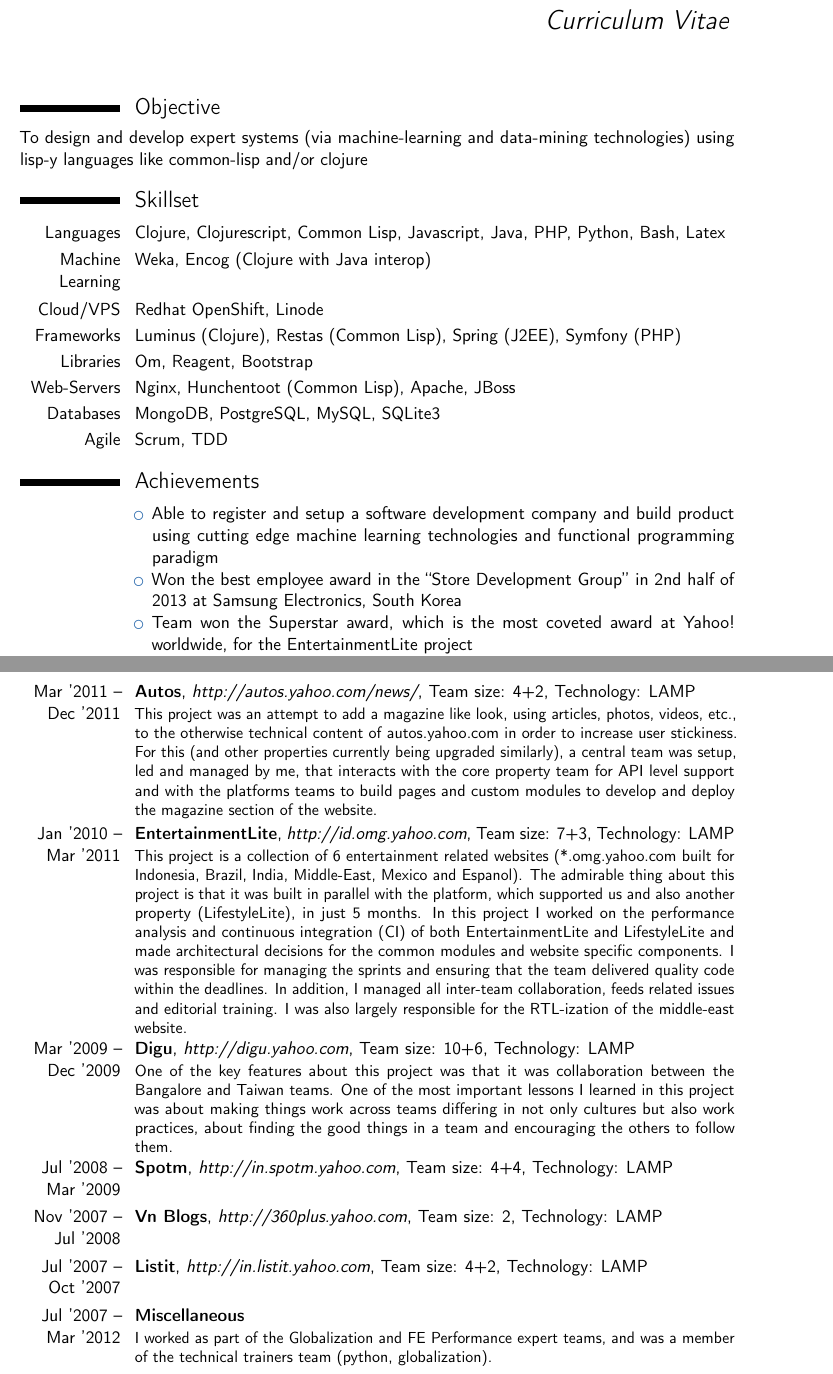
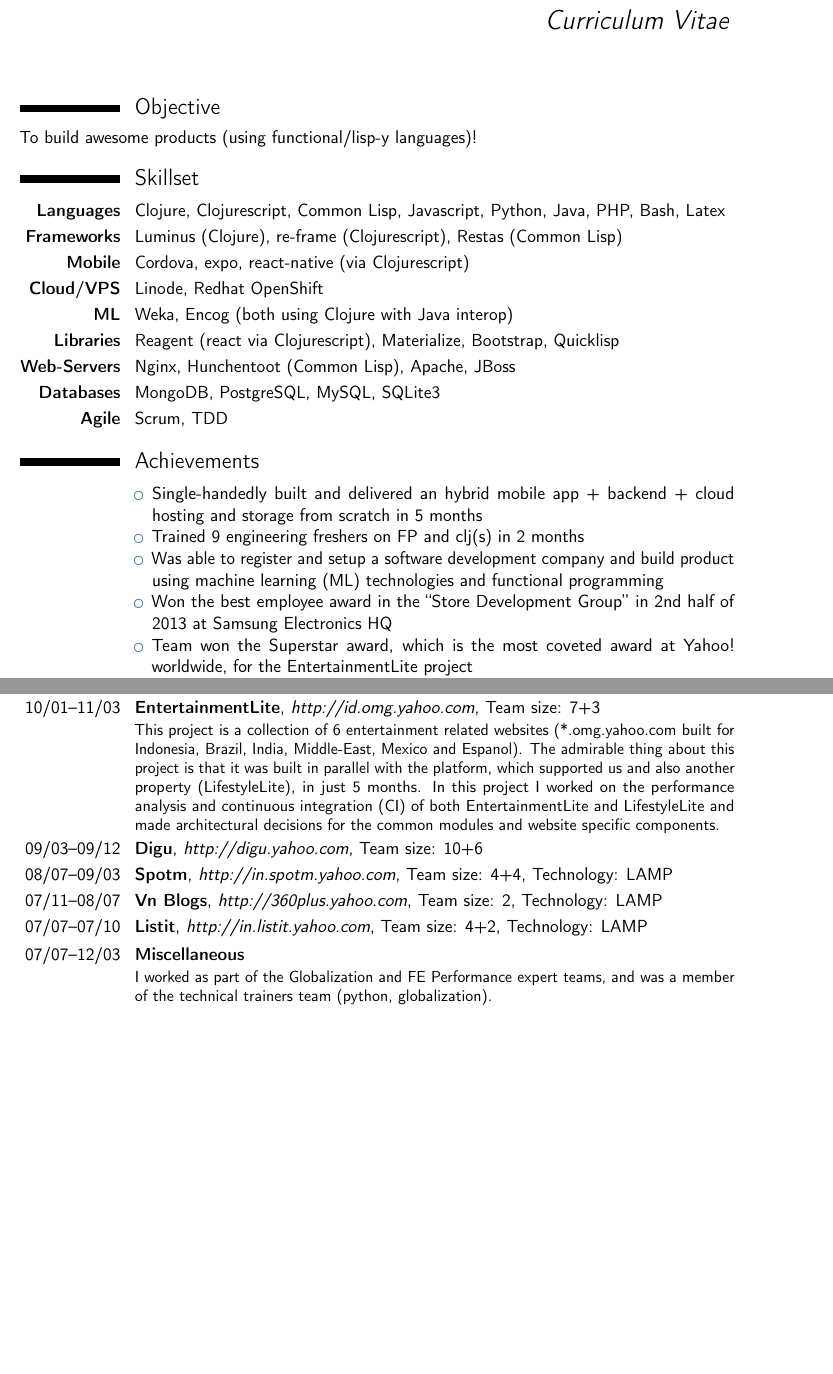
Before and after one commit to spradnyesh/resume, a LaTeX CV (Pradnyesh_Sawant.tex): two parts of pages 1 and 3 of 3, joined at a grey line, cut so that both start at the same text, the shorter picture padded with empty space. Compiled offline with pdfLaTeX.

Commit message:
sfrd @ 2017-12-23--23-02-56

```diff
--- a/Pradnyesh_Sawant.tex
+++ b/Pradnyesh_Sawant.tex
@@ -57,28 +57,31 @@
 % To work in the field of financial data analysis and prediction using data-mining and machine-learning technologies
 % To build scalable and secure systems that are useful and/or entertaining to customers and also generate revenue for the company
 % To work on machine-learning and data-mining problems that provide interesting and useful insights which are useful for customers and also generate revenue for the company
-To design and develop expert systems (via machine-learning and data-mining technologies) using lisp-y languages like common-lisp and/or clojure
-
+% To design and develop expert systems (via machine-learning and data-mining technologies) using lisp-y languages like common-lisp and/or clojure
+To build awesome products (using functional/lisp-y languages)!
 
 %----------------------------------------------------------------------------------------
 %   Key Skills and Achievements
 %----------------------------------------------------------------------------------------
 \section{Skillset}
-\cvitem {Languages}{Clojure, Clojurescript, Common Lisp, Javascript, Java, PHP, Python, Bash, Latex}
-\cvitem {Machine Learning}{Weka, Encog (Clojure with Java interop)}
-\cvitem {Cloud/VPS}{Redhat OpenShift, Linode}
-\cvitem {Frameworks}{Luminus (Clojure), Restas (Common Lisp), Spring (J2EE), Symfony (PHP)}
-\cvitem {Libraries}{Om, Reagent, Bootstrap}
-\cvitem {Web-Servers}{Nginx, Hunchentoot (Common Lisp), Apache, JBoss}
-\cvitem {Databases}{MongoDB, PostgreSQL, MySQL, SQLite3}
-\cvitem {Agile}{Scrum, TDD}
+\cvitem {\textbf{Languages}}{Clojure, Clojurescript, Common Lisp, Javascript, Python, Java, PHP, Bash, Latex}
+\cvitem {\textbf{Frameworks}}{Luminus (Clojure), re-frame (Clojurescript), Restas (Common Lisp)}%, Spring (J2EE), Symfony (PHP), Django (Python)}
+\cvitem {\textbf{Mobile}}{Cordova, expo, react-native (via Clojurescript)}
+\cvitem {\textbf{Cloud/VPS}}{Linode, Redhat OpenShift}
+\cvitem {\textbf{ML}}{Weka, Encog (both using Clojure with Java interop)}
+\cvitem {\textbf{Libraries}}{Reagent (react via Clojurescript), Materialize, Bootstrap, Quicklisp}
+\cvitem {\textbf{Web-Servers}}{Nginx, Hunchentoot (Common Lisp), Apache, JBoss}
+\cvitem {\textbf{Databases}}{MongoDB, PostgreSQL, MySQL, SQLite3}
+\cvitem {\textbf{Agile}}{Scrum, TDD}
 % \cvitem {Tools}{spacemacs, org-mode, CIDER for clojure}
 
 \section{Achievements}
 \cvitem {}{
 \begin{itemize}
-  \item Able to register and setup a software development company and build product using cutting edge machine learning technologies and functional programming paradigm
-  \item Won the best employee award in the ``Store Development Group'' in 2nd half of 2013 at Samsung Electronics, South Korea
+\item Single-handedly built and delivered an hybrid mobile app + backend + cloud hosting and storage from scratch in 5 months
+\item Trained 9 engineering freshers on FP and clj(s) in 2 months
+\item Was able to register and setup a software development company and build product using machine learning (ML) technologies and functional programming
+\item Won the best employee award in the ``Store Development Group'' in 2nd half of 2013 at Samsung Electronics HQ
 \item Team won the Superstar award, which is the most coveted award at Yahoo! worldwide, for the EntertainmentLite project
 \item Built http://maktoob.omg.yahoo.com which was the 2nd completely homegrown Arabic (RTL) website in Yahoo!
 \item Team awarded the Odyssey award for excellence in engineering efforts at Yahoo! for the http://360plus.yahoo.com project
@@ -135 +139,0 @@
-         {Team size: 4+3}{Technology: LAMP}
@@ -139,38 +140,20 @@
-\cventry {Mar '2011 -- Dec '2011}{Autos}{http://autos.yahoo.com/news/}
-         {Team size: 4+2}{Technology: LAMP}
-         {This project was an attempt to add a magazine like look, using articles, photos, videos, etc., to
-the otherwise technical content of autos.yahoo.com in order to increase user stickiness. For
-this (and other properties currently being upgraded similarly), a central team was setup, led
-and managed by me, that interacts with the core property team for API level support and with
-the platforms teams to build pages and custom modules to develop and deploy the magazine
-section of the website.}
-\cventry {Jan '2010 -- Mar '2011}{EntertainmentLite}{http://id.omg.yahoo.com}
-         {Team size: 7+3}{Technology: LAMP}
-         {This project is a collection of 6 entertainment related websites (*.omg.yahoo.com built for
-Indonesia, Brazil, India, Middle-East, Mexico and Espanol). The admirable thing about this
-project is that it was built in parallel with the platform, which supported us and also another
-property (LifestyleLite), in just 5 months. In this project I worked on the performance
-analysis and continuous integration (CI) of both EntertainmentLite and LifestyleLite and
-made architectural decisions for the common modules and website specific components. I was
-responsible for managing the sprints and ensuring that the team delivered quality code within
-the deadlines. In addition, I managed all inter-team collaboration, feeds related issues and
-editorial training. I was also largely responsible for the RTL-ization of the middle-east website.}
-\cventry {Mar '2009 -- Dec '2009}{Digu}{http://digu.yahoo.com}
-         {Team size: 10+6}{Technology: LAMP}
-         {One of the key features about this project was that it was collaboration between the
-Bangalore and Taiwan teams. One of the most important lessons I learned in this
-project was about making things work across teams differing in not only cultures but also
-work practices, about finding the good things in a team and encouraging the others to follow
-them.}
-\cventry {Jul '2008 -- Mar '2009}{Spotm}{http://in.spotm.yahoo.com}
+\cventry {11/03--12/03}{Autos, Cars}{http://autos.yahoo.com/news/, http://uk.cars.yahoo.com/motorshow/frankfurt/}
+         {Team size: 6+5}{}
+         {I worked as the Engineering Manager in this project and had 10 people working as my team. We were able to release 5 Cars websites (for DE, ES, FR, GB and IT) end-to-end within about 7 weeks including feeds processing. The websites were a subset of the Autos US version (below).}
+\cventry {10/01--11/03}{EntertainmentLite}{http://id.omg.yahoo.com}
+         {Team size: 7+3}{}
+         {This project is a collection of 6 entertainment related websites (*.omg.yahoo.com built for Indonesia, Brazil, India, Middle-East, Mexico and Espanol). The admirable thing about this project is that it was built in parallel with the platform, which supported us and also another property (LifestyleLite), in just 5 months. In this project I worked on the performance analysis and continuous integration (CI) of both EntertainmentLite and LifestyleLite and made architectural decisions for the common modules and website specific components.} % I was responsible for managing the sprints and ensuring that the team delivered quality code within the deadlines. In addition, I managed all inter-team collaboration, feeds related issues and editorial training. I was also largely responsible for the RTL-ization of the middle-east website.}
+\cventry {09/03--09/12}{Digu}{http://digu.yahoo.com}
+         {Team size: 10+6}{}
+         {}
+\cventry {08/07--09/03}{Spotm}{http://in.spotm.yahoo.com}
          {Team size: 4+4}{Technology: LAMP}{}
-\cventry {Nov '2007 -- Jul '2008}{Vn Blogs}{http://360plus.yahoo.com}
+\cventry {07/11--08/07}{Vn Blogs}{http://360plus.yahoo.com}
          {Team size: 2}{Technology: LAMP}{}
-\cventry {Jul '2007 -- Oct '2007}{Listit}{http://in.listit.yahoo.com}
+\cventry {07/07--07/10}{Listit}{http://in.listit.yahoo.com}
          {Team size: 4+2}{Technology: LAMP}{}
-\cventry {Jul '2007 -- Mar '2012}{Miscellaneous}{}{}{}
-         {I worked as part of the Globalization and FE Performance expert teams, and was a member
-of the technical trainers team (python, globalization).}
+\cventry {07/07--12/03}{Miscellaneous}{}{}{}
+         {I worked as part of the Globalization and FE Performance expert teams, and was a member of the technical trainers team (python, globalization).}
 
 \section{Associate Systems Analyst, Nse.iT, (Mumbai, India)}
 \cventry {2003 -- 2005}{Parallel RISk Management (PRISM)}{}{}{Technology: C, Java}{}
```
Also changed, not shown: Pradnyesh_Sawant.tex (43 more changed lines). Lines whose indentation alone changed are shown as unchanged.
